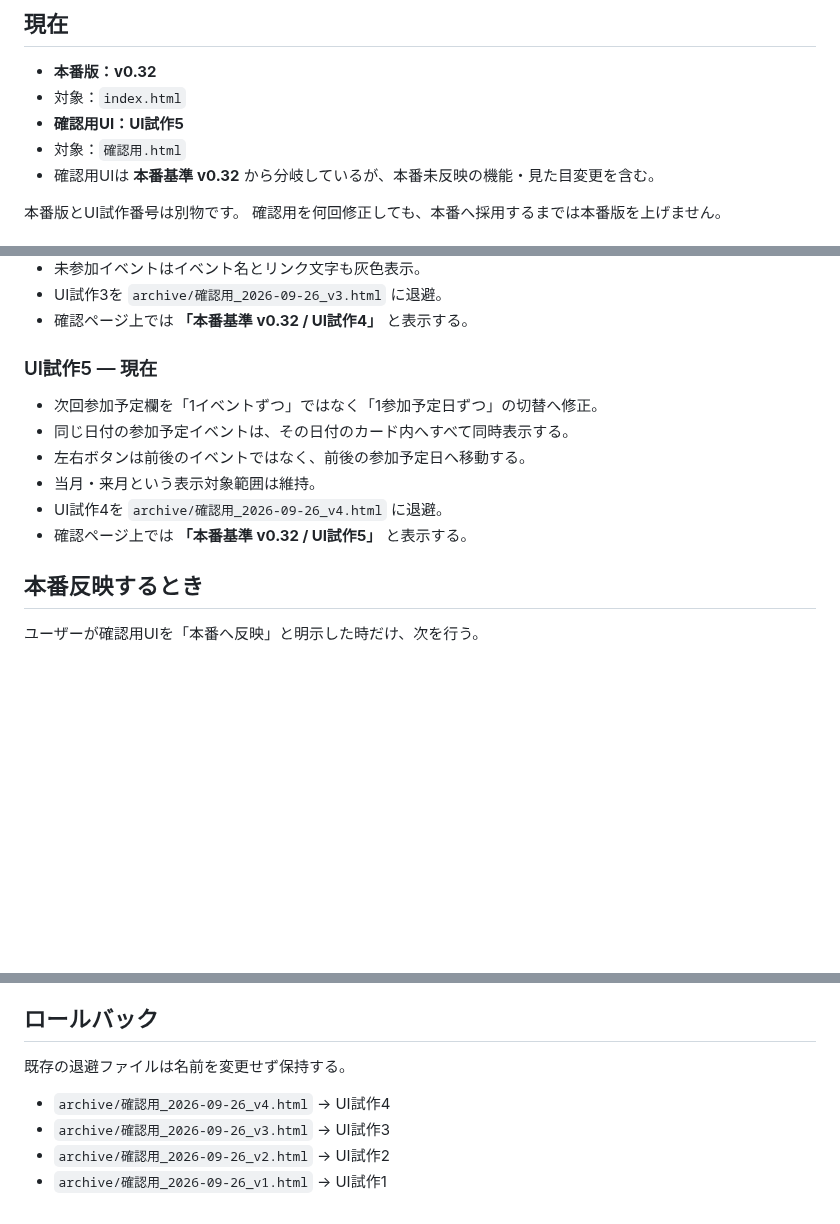
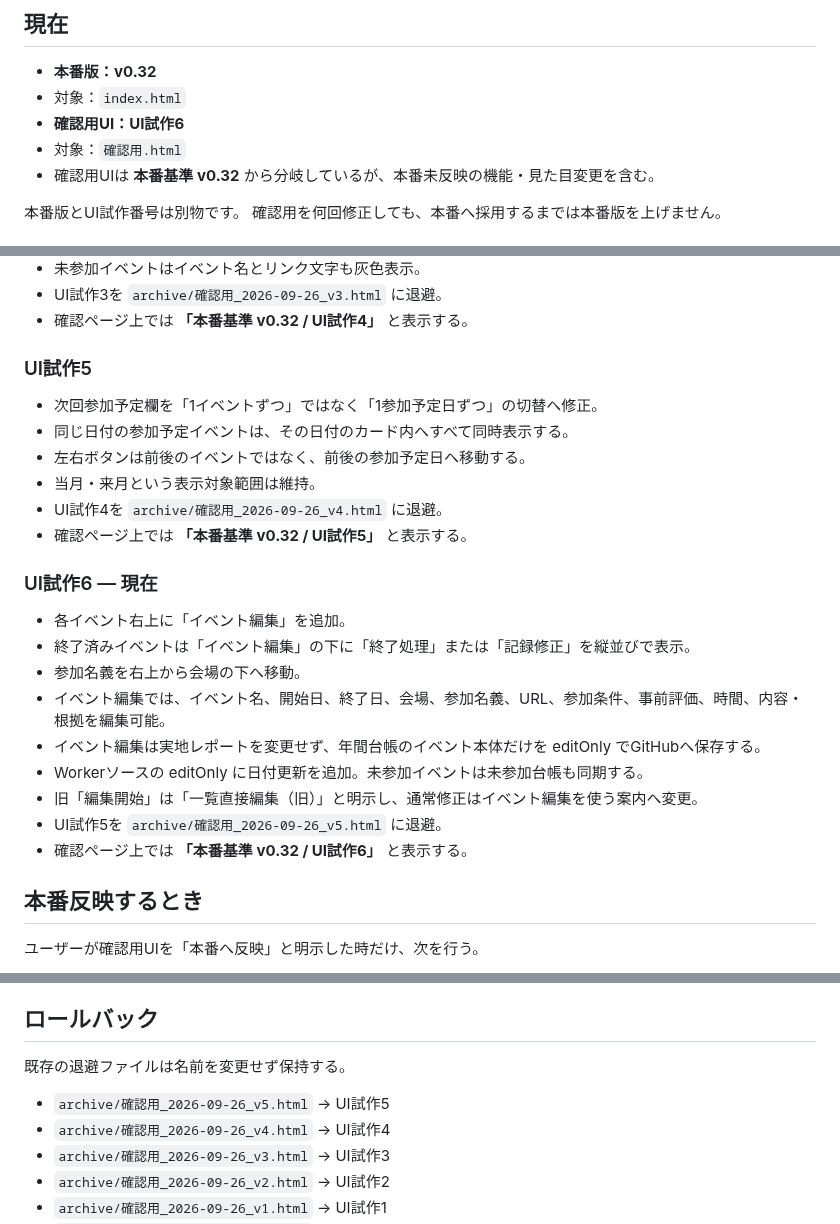
Before and after one commit to rensei11/01-event, a Markdown page: バージョン履歴.md, 3 parts joined by grey strips. GitHub-like rendering; blank space fills up the shorter version.

Commit message:
Record confirmation UI prototype 6 event editor

```diff
--- a/バージョン履歴.md
+++ b/バージョン履歴.md
@@ -4,7 +4,7 @@
 
 - **本番版：v0.32**
 - 対象：`index.html`
-- **確認用UI：UI試作5**
+- **確認用UI：UI試作6**
 - 対象：`確認用.html`
 - 確認用UIは **本番基準 v0.32** から分岐しているが、本番未反映の機能・見た目変更を含む。
 
@@ -105,7 +105,7 @@
 - UI試作3を `archive/確認用_2026-09-26_v3.html` に退避。
 - 確認ページ上では **「本番基準 v0.32 / UI試作4」** と表示する。
 
-### UI試作5 — 現在
+### UI試作5
 
 - 次回参加予定欄を「1イベントずつ」ではなく「1参加予定日ずつ」の切替へ修正。
 - 同じ日付の参加予定イベントは、その日付のカード内へすべて同時表示する。
@@ -113,6 +113,18 @@
 - 当月・来月という表示対象範囲は維持。
 - UI試作4を `archive/確認用_2026-09-26_v4.html` に退避。
 - 確認ページ上では **「本番基準 v0.32 / UI試作5」** と表示する。
+
+### UI試作6 — 現在
+
+- 各イベント右上に「イベント編集」を追加。
+- 終了済みイベントは「イベント編集」の下に「終了処理」または「記録修正」を縦並びで表示。
+- 参加名義を右上から会場の下へ移動。
+- イベント編集では、イベント名、開始日、終了日、会場、参加名義、URL、参加条件、事前評価、時間、内容・根拠を編集可能。
+- イベント編集は実地レポートを変更せず、年間台帳のイベント本体だけを editOnly でGitHubへ保存する。
+- Workerソースの editOnly に日付更新を追加。未参加イベントは未参加台帳も同期する。
+- 旧「編集開始」は「一覧直接編集（旧）」と明示し、通常修正はイベント編集を使う案内へ変更。
+- UI試作5を `archive/確認用_2026-09-26_v5.html` に退避。
+- 確認ページ上では **「本番基準 v0.32 / UI試作6」** と表示する。
 
 ## 本番反映するとき
 
@@ -130,6 +142,7 @@
 
 既存の退避ファイルは名前を変更せず保持する。
 
+- `archive/確認用_2026-09-26_v5.html` → UI試作5
 - `archive/確認用_2026-09-26_v4.html` → UI試作4
 - `archive/確認用_2026-09-26_v3.html` → UI試作3
 - `archive/確認用_2026-09-26_v2.html` → UI試作2
```
